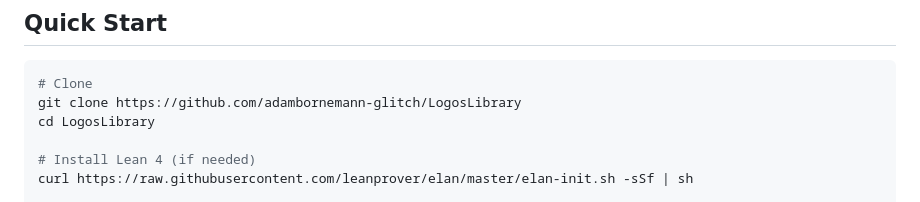
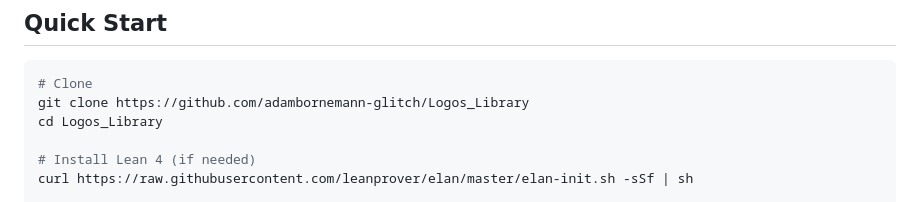
Before and after one commit to adambornemann-glitch/LogosLibrary, a Markdown page: README.md, the part around the change. GitHub-like rendering.

````diff
--- a/README.md
+++ b/README.md
@@ -122,8 +122,8 @@ Key results:
 ## Quick Start
 ```bash
 # Clone
-git clone https://github.com/adambornemann-glitch/LogosLibrary
-cd LogosLibrary
+git clone https://github.com/adambornemann-glitch/Logos_Library
+cd Logos_Library
 
 # Install Lean 4 (if needed)
 curl https://raw.githubusercontent.com/leanprover/elan/master/elan-init.sh -sSf | sh
````
